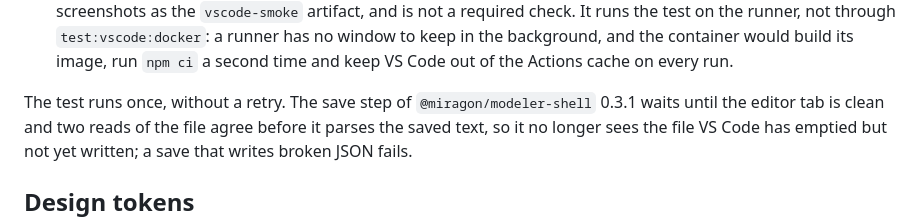
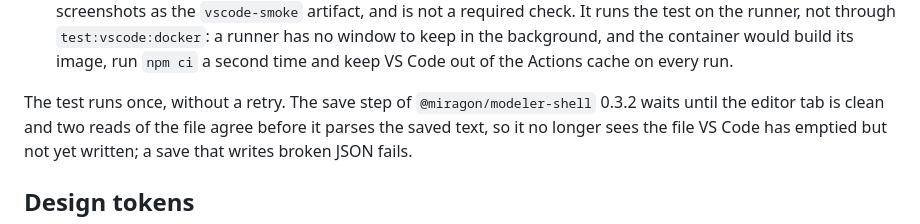
Before and after one commit to Miragon/value-chain-modeler, a Markdown page: CONTRIBUTING.md, the part around the change. GitHub-like rendering.

Commit message:
test(vscode): name modeler-shell 0.3.2 in the smoke-test notes
CONTRIBUTING.md describes the save step of the shell version the
repository pins, which is now 0.3.2.

Co-Authored-By: Claude Opus 5.5 (1M context) <noreply@anthropic.com>

```diff
--- a/CONTRIBUTING.md
+++ b/CONTRIBUTING.md
@@ -81,7 +81,7 @@ as it does for users.
   in the background, and the container would build its image, run `npm ci` a second time and keep
   VS Code out of the Actions cache on every run.
 
-The test runs once, without a retry. The save step of `@miragon/modeler-shell` 0.3.1 waits until
+The test runs once, without a retry. The save step of `@miragon/modeler-shell` 0.3.2 waits until
 the editor tab is clean and two reads of the file agree before it parses the saved text, so it no
 longer sees the file VS Code has emptied but not yet written; a save that writes broken JSON fails.
 
```
